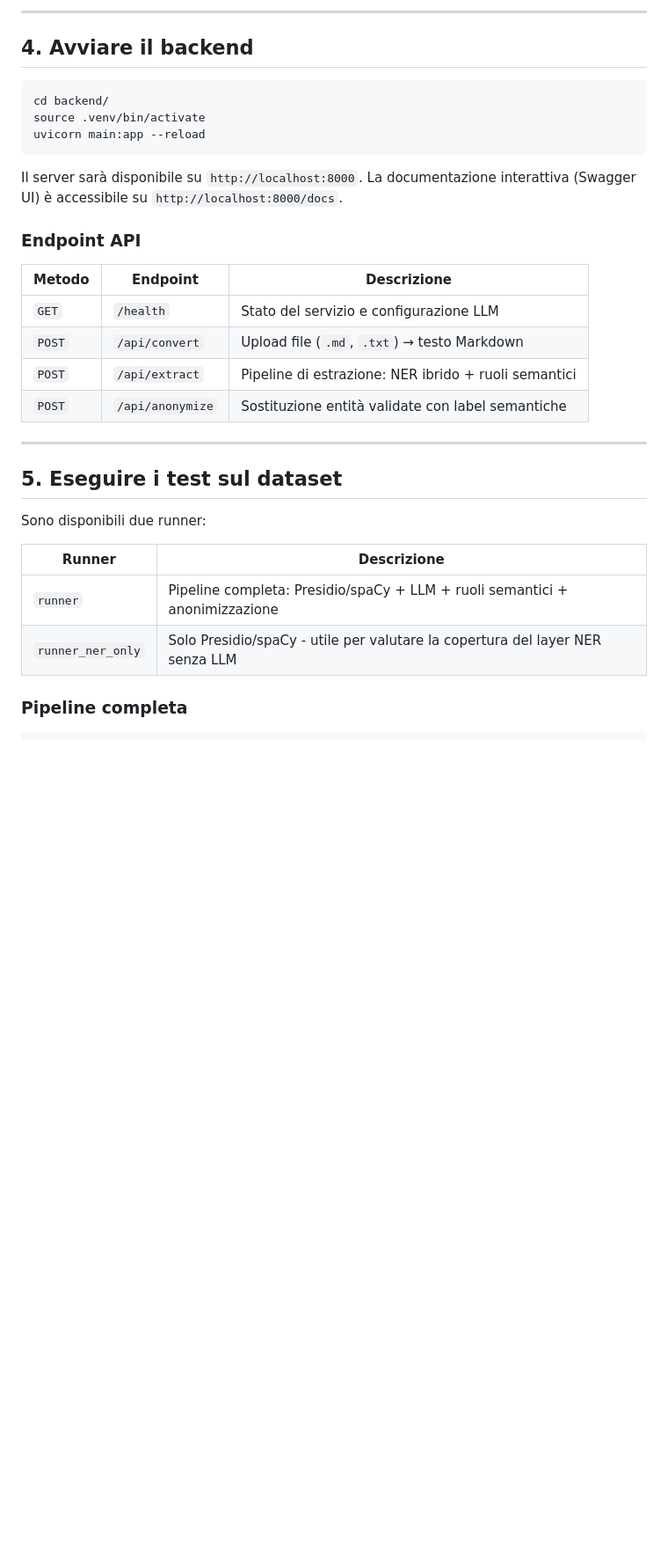
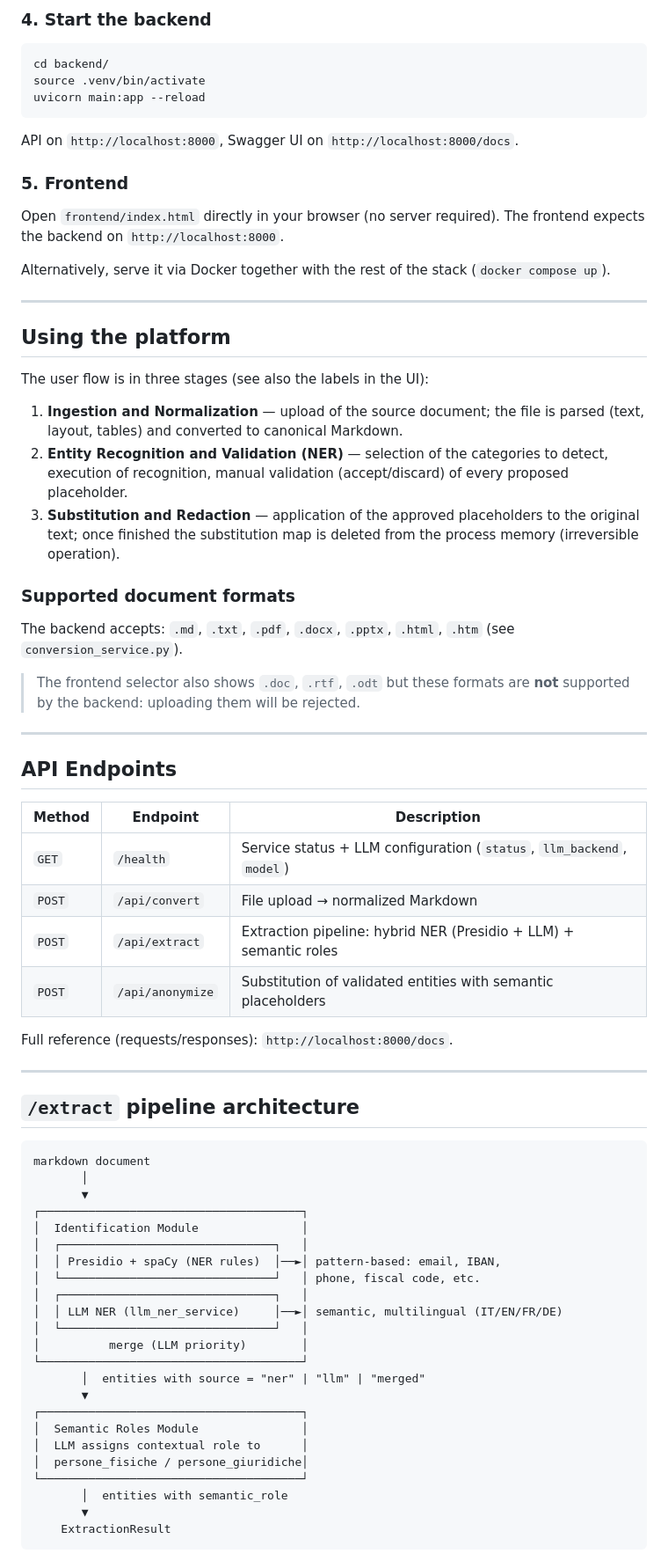
Before and after one commit to Daniele-Cereghetti/anonymization-platform, a Markdown page: README.md, the part around one of its changes. Shown at 88% size. Rendered like a GitHub page; blank space fills up the shorter version.

````diff
--- a/README.md
+++ b/README.md
@@ -78,7 +81,5 @@ primo modello disponibile come fallback.
 
----
-
-## 4. Avviare il backend
+### 4. Start the backend
 
 ```bash
 cd backend/
@@ -86,27 +87,70 @@ source .venv/bin/activate
 uvicorn main:app --reload
 ```
 
-Il server sarà disponibile su `http://localhost:8000`.
-La documentazione interattiva (Swagger UI) è accessibile su `http://localhost:8000/docs`.
+API on `http://localhost:8000`, Swagger UI on `http://localhost:8000/docs`.
 
-### Endpoint API
+### 5. Frontend
 
-| Metodo | Endpoint | Descrizione |
-|--------|----------|-------------|
-| `GET` | `/health` | Stato del servizio e configurazione LLM |
-| `POST` | `/api/convert` | Upload file (`.md`, `.txt`) → testo Markdown |
-| `POST` | `/api/extract` | Pipeline di estrazione: NER ibrido + ruoli semantici |
-| `POST` | `/api/anonymize` | Sostituzione entità validate con label semantiche |
+Open `frontend/index.html` directly in your browser (no server required). The frontend expects the backend on `http://localhost:8000`.
+
+Alternatively, serve it via Docker together with the rest of the stack (`docker compose up`).
 
 ---
 
-## 5. Eseguire i test sul dataset
+## Using the platform
 
-Sono disponibili due runner:
+The user flow is in three stages (see also the labels in the UI):
 
-| Runner            | Descrizione                                                                    |
-|-------------------|--------------------------------------------------------------------------------|
-| `runner`          | Pipeline completa: Presidio/spaCy + LLM + ruoli semantici + anonimizzazione    |
-| `runner_ner_only` | Solo Presidio/spaCy - utile per valutare la copertura del layer NER senza LLM  |
+1. **Ingestion and Normalization** — upload of the source document; the file is parsed (text, layout, tables) and converted to canonical Markdown.
+2. **Entity Recognition and Validation (NER)** — selection of the categories to detect, execution of recognition, manual validation (accept/discard) of every proposed placeholder.
+3. **Substitution and Redaction** — application of the approved placeholders to the original text; once finished the substitution map is deleted from the process memory (irreversible operation).
 
-### Pipeline completa
+### Supported document formats
+
+The backend accepts: `.md`, `.txt`, `.pdf`, `.docx`, `.pptx`, `.html`, `.htm` (see `conversion_service.py`).
+
+> The frontend selector also shows `.doc`, `.rtf`, `.odt` but these formats are **not** supported by the backend: uploading them will be rejected.
+
+---
+
+## API Endpoints
+
+| Method | Endpoint | Description |
+|--------|----------|-------------|
+| `GET`  | `/health` | Service status + LLM configuration (`status`, `llm_backend`, `model`) |
+| `POST` | `/api/convert` | File upload → normalized Markdown |
+| `POST` | `/api/extract` | Extraction pipeline: hybrid NER (Presidio + LLM) + semantic roles |
+| `POST` | `/api/anonymize` | Substitution of validated entities with semantic placeholders |
+
+Full reference (requests/responses): `http://localhost:8000/docs`.
+
+---
+
+## `/extract` pipeline architecture
+
+```
+markdown document
+       │
+       ▼
+┌──────────────────────────────────────┐
+│  Identification Module               │
+│  ┌───────────────────────────────┐   │
+│  │ Presidio + spaCy (NER rules)  │──►│ pattern-based: email, IBAN,
+│  └───────────────────────────────┘   │ phone, fiscal code, etc.
+│  ┌───────────────────────────────┐   │
+│  │ LLM NER (llm_ner_service)     │──►│ semantic, multilingual (IT/EN/FR/DE)
+│  └───────────────────────────────┘   │
+│          merge (LLM priority)        │
+└──────────────────────────────────────┘
+       │  entities with source = "ner" | "llm" | "merged"
+       ▼
+┌──────────────────────────────────────┐
+│  Semantic Roles Module               │
+│  LLM assigns contextual role to      │
+│  persone_fisiche / persone_giuridiche│
+└──────────────────────────────────────┘
+       │  entities with semantic_role
+       ▼
+    ExtractionResult
+```
+
````
Also changed, not shown: other parts of README.md (+136 -177 lines).
